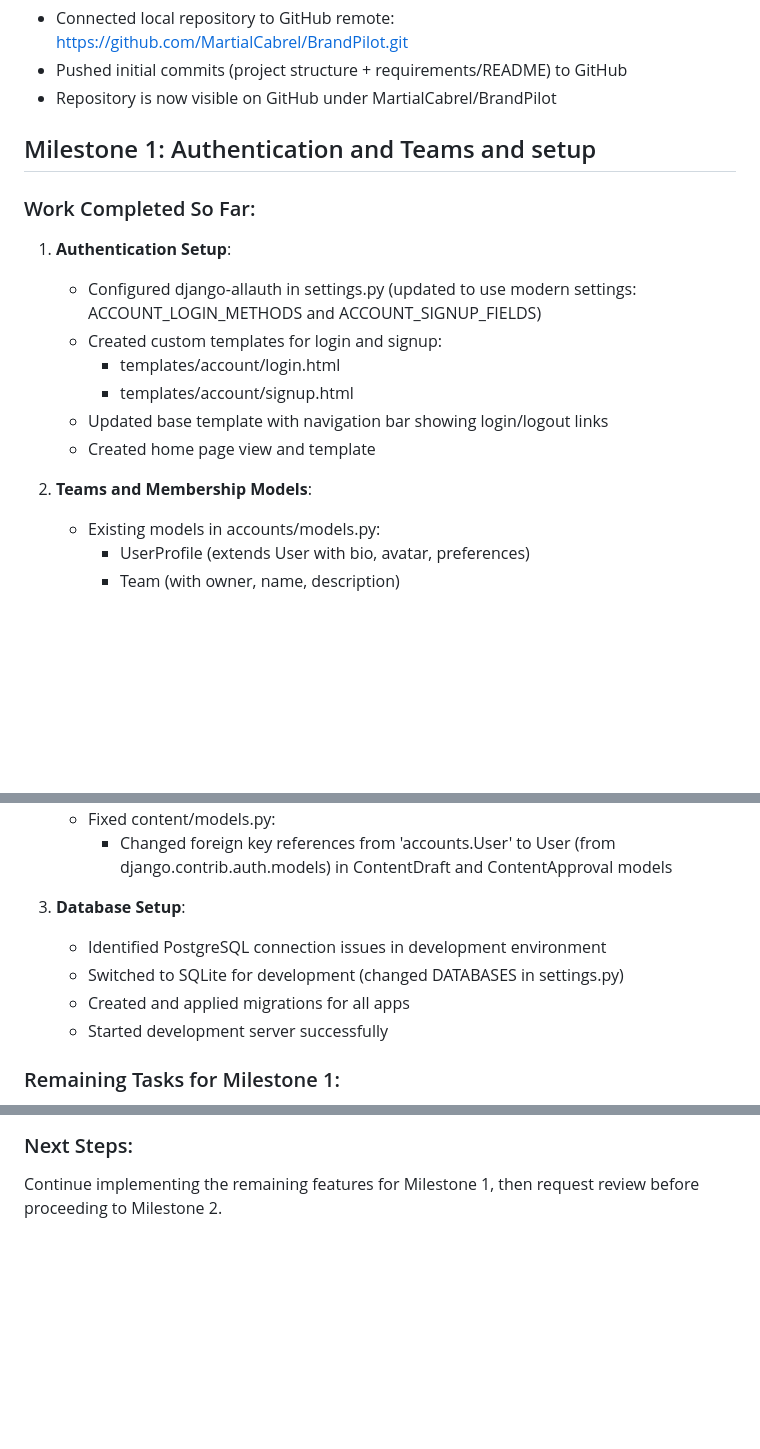
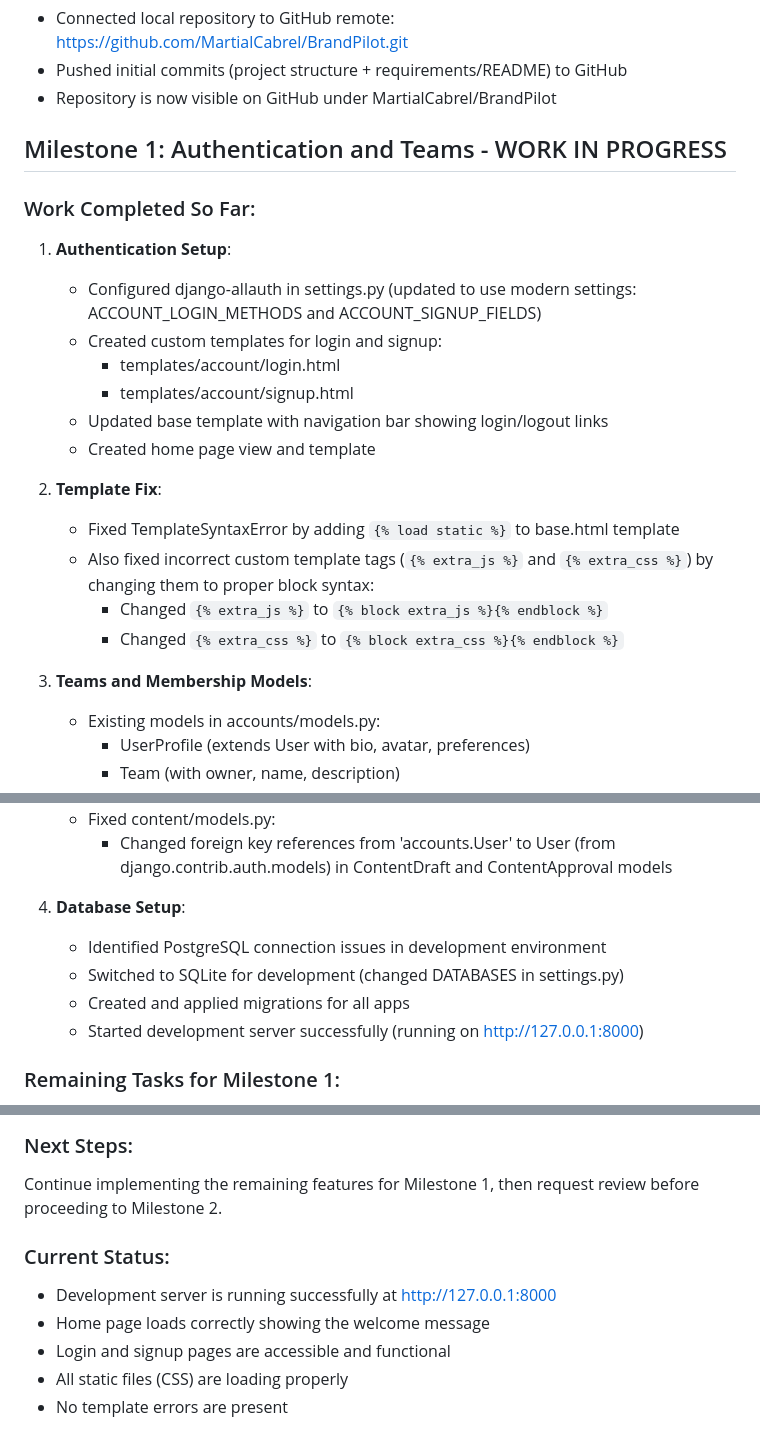
Before and after one commit to MartialCabrel/BrandPilot, a Markdown page: claude.md, 3 parts joined by grey strips. Rendered like a GitHub page; blank space fills up the shorter version.

Commit message:
Fix template issues: add static load tag, fix custom template blocks, update documentation

```diff
--- a/claude.md
+++ b/claude.md
@@ -46,7 +46,7 @@ The project appears to have a solid foundation with the Django project structure
 - Pushed initial commits (project structure + requirements/README) to GitHub
 - Repository is now visible on GitHub under MartialCabrel/BrandPilot
 
-## Milestone 1: Authentication and Teams and setup
+## Milestone 1: Authentication and Teams - WORK IN PROGRESS
 
 ### Work Completed So Far:
 1. **Authentication Setup**:
@@ -57,7 +57,13 @@ The project appears to have a solid foundation with the Django project structure
    - Updated base template with navigation bar showing login/logout links
    - Created home page view and template
 
-2. **Teams and Membership Models**:
+2. **Template Fix**:
+   - Fixed TemplateSyntaxError by adding `{% load static %}` to base.html template
+   - Also fixed incorrect custom template tags (`{% extra_js %}` and `{% extra_css %}`) by changing them to proper block syntax:
+     - Changed `{% extra_js %}` to `{% block extra_js %}{% endblock %}`
+     - Changed `{% extra_css %}` to `{% block extra_css %}{% endblock %}`
+
+3. **Teams and Membership Models**:
    - Existing models in accounts/models.py:
      - UserProfile (extends User with bio, avatar, preferences)
      - Team (with owner, name, description)
@@ -70,11 +76,11 @@ The project appears to have a solid foundation with the Django project structure
    - Fixed content/models.py:
      - Changed foreign key references from 'accounts.User' to User (from django.contrib.auth.models) in ContentDraft and ContentApproval models
 
-3. **Database Setup**:
+4. **Database Setup**:
    - Identified PostgreSQL connection issues in development environment
    - Switched to SQLite for development (changed DATABASES in settings.py)
    - Created and applied migrations for all apps
-   - Started development server successfully
+   - Started development server successfully (running on http://127.0.0.1:8000)
 
 ### Remaining Tasks for Milestone 1:
 - Implement views and URLs for:
@@ -88,3 +94,10 @@ The project appears to have a solid foundation with the Django project structure
 
 ### Next Steps:
 Continue implementing the remaining features for Milestone 1, then request review before proceeding to Milestone 2.
+
+### Current Status:
+- Development server is running successfully at http://127.0.0.1:8000
+- Home page loads correctly showing the welcome message
+- Login and signup pages are accessible and functional
+- All static files (CSS) are loading properly
+- No template errors are present
```
Also changed, not shown: other parts of claude.md (+1 -1 lines).
